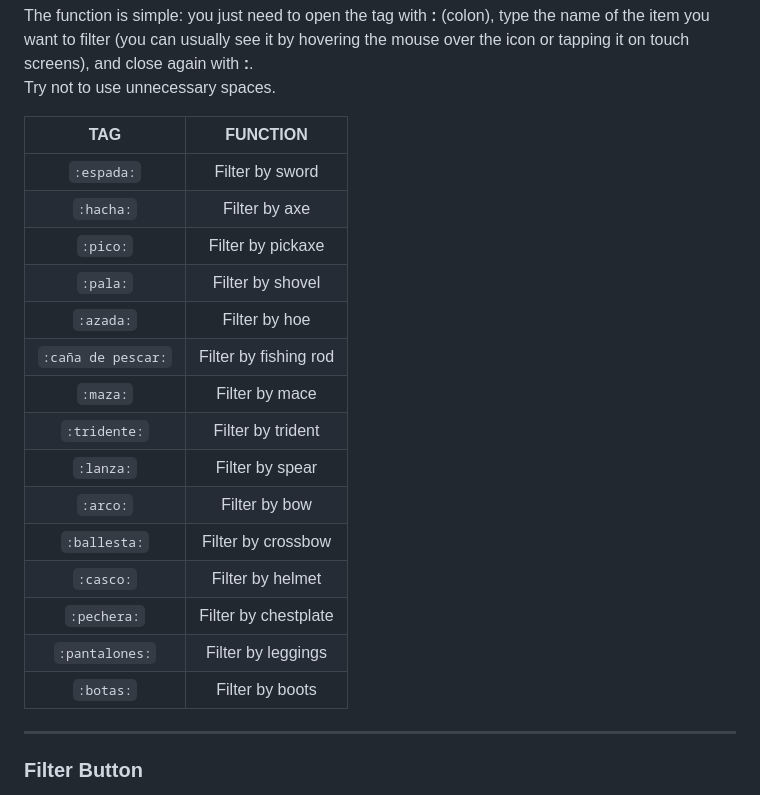
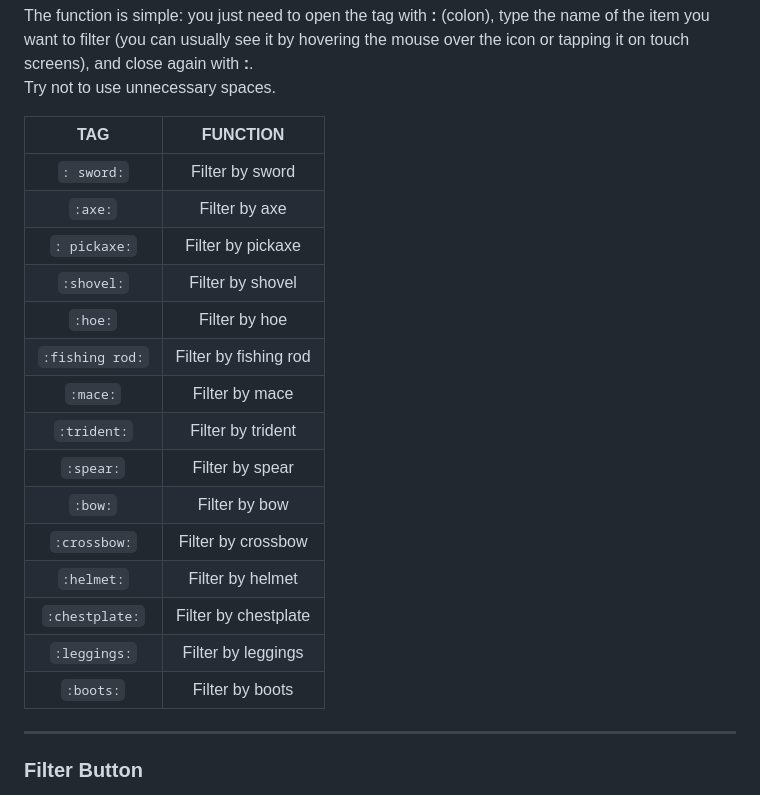
Before and after one commit to JBlock14/MC-Enchanments, a Markdown page: help_menu/en_us.md, the part around the change. Drawn GitHub-style.

```diff
--- a/help_menu/en_us.md
+++ b/help_menu/en_us.md
@@ -40,21 +40,21 @@ Try not to use unnecessary spaces.
 
 | TAG                | FUNCTION              |
 |:------------------:|:---------------------:|
-| `:espada:`         | Filter by sword       |
-| `:hacha:`          | Filter by axe         |
-| `:pico:`           | Filter by pickaxe     |
-| `:pala:`           | Filter by shovel      |
-| `:azada:`          | Filter by hoe         |
-| `:caña de pescar:` | Filter by fishing rod |
-| `:maza:`           | Filter by mace        |
-| `:tridente:`       | Filter by trident     |
-| `:lanza:`          | Filter by spear       |
-| `:arco:`           | Filter by bow         |
-| `:ballesta:`       | Filter by crossbow    |
-| `:casco:`          | Filter by helmet      |
-| `:pechera:`        | Filter by chestplate  |
-| `:pantalones:`     | Filter by leggings    |
-| `:botas:`          | Filter by boots       |
+| `: sword:`         | Filter by sword       |
+| `:axe:`          | Filter by axe         |
+| `: pickaxe:`           | Filter by pickaxe     |
+| `:shovel:`           | Filter by shovel      |
+| `:hoe:`          | Filter by hoe         |
+| `:fishing rod:` | Filter by fishing rod |
+| `:mace:`           | Filter by mace        |
+| `:trident:`       | Filter by trident     |
+| `:spear:`          | Filter by spear       |
+| `:bow:`           | Filter by bow         |
+| `:crossbow:`       | Filter by crossbow    |
+| `:helmet:`          | Filter by helmet      |
+| `:chestplate:`        | Filter by chestplate  |
+| `:leggings:`     | Filter by leggings    |
+| `:boots:`          | Filter by boots       |
 
 ---
 
```
